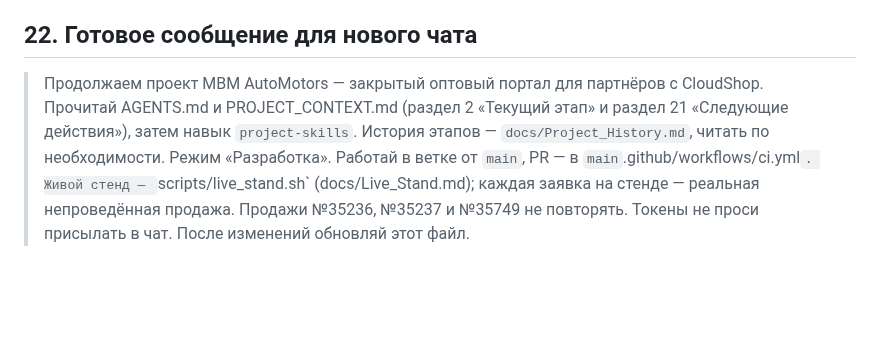
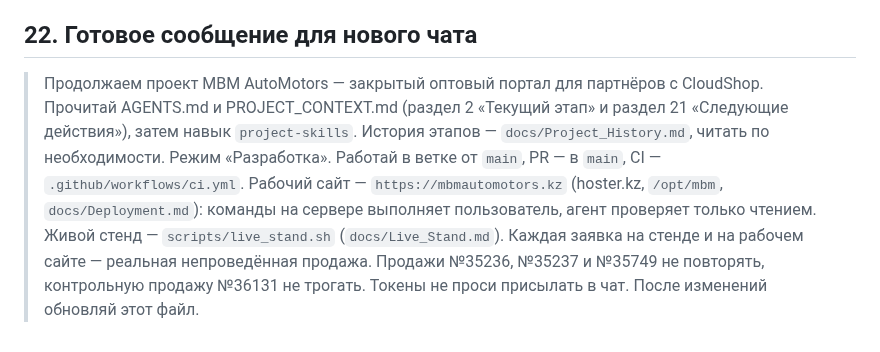
Before and after one commit to qolshatyr/mbm_motors, a Markdown page: PROJECT_CONTEXT.md, the part around the change. Drawn GitHub-style; blank space fills up the shorter version.

Commit message:
Fix ready message for a new chat
Co-Authored-By: Claude Opus 5.5 <noreply@anthropic.com>

```diff
--- a/PROJECT_CONTEXT.md
+++ b/PROJECT_CONTEXT.md
@@ -447,4 +447,4 @@ python3 tools/cloudshop/cloudshop_test_sale.py \
 
 ## 22. Готовое сообщение для нового чата
 
-> Продолжаем проект MBM AutoMotors — закрытый оптовый портал для партнёров с CloudShop. Прочитай AGENTS.md и PROJECT_CONTEXT.md (раздел 2 «Текущий этап» и раздел 21 «Следующие действия»), затем навык `project-skills`. История этапов — `docs/Project_History.md`, читать по необходимости. Режим «Разработка». Работай в ветке от `main`, PR — в `main`.github/workflows/ci.yml`. Живой стенд — `scripts/live_stand.sh` (docs/Live_Stand.md); каждая заявка на стенде — реальная непроведённая продажа. Продажи №35236, №35237 и №35749 не повторять. Токены не проси присылать в чат. После изменений обновляй этот файл.
+> Продолжаем проект MBM AutoMotors — закрытый оптовый портал для партнёров с CloudShop. Прочитай AGENTS.md и PROJECT_CONTEXT.md (раздел 2 «Текущий этап» и раздел 21 «Следующие действия»), затем навык `project-skills`. История этапов — `docs/Project_History.md`, читать по необходимости. Режим «Разработка». Работай в ветке от `main`, PR — в `main`, CI — `.github/workflows/ci.yml`. Рабочий сайт — `https://mbmautomotors.kz` (hoster.kz, `/opt/mbm`, `docs/Deployment.md`): команды на сервере выполняет пользователь, агент проверяет только чтением. Живой стенд — `scripts/live_stand.sh` (`docs/Live_Stand.md`). Каждая заявка на стенде и на рабочем сайте — реальная непроведённая продажа. Продажи №35236, №35237 и №35749 не повторять, контрольную продажу №36131 не трогать. Токены не проси присылать в чат. После изменений обновляй этот файл.
```
